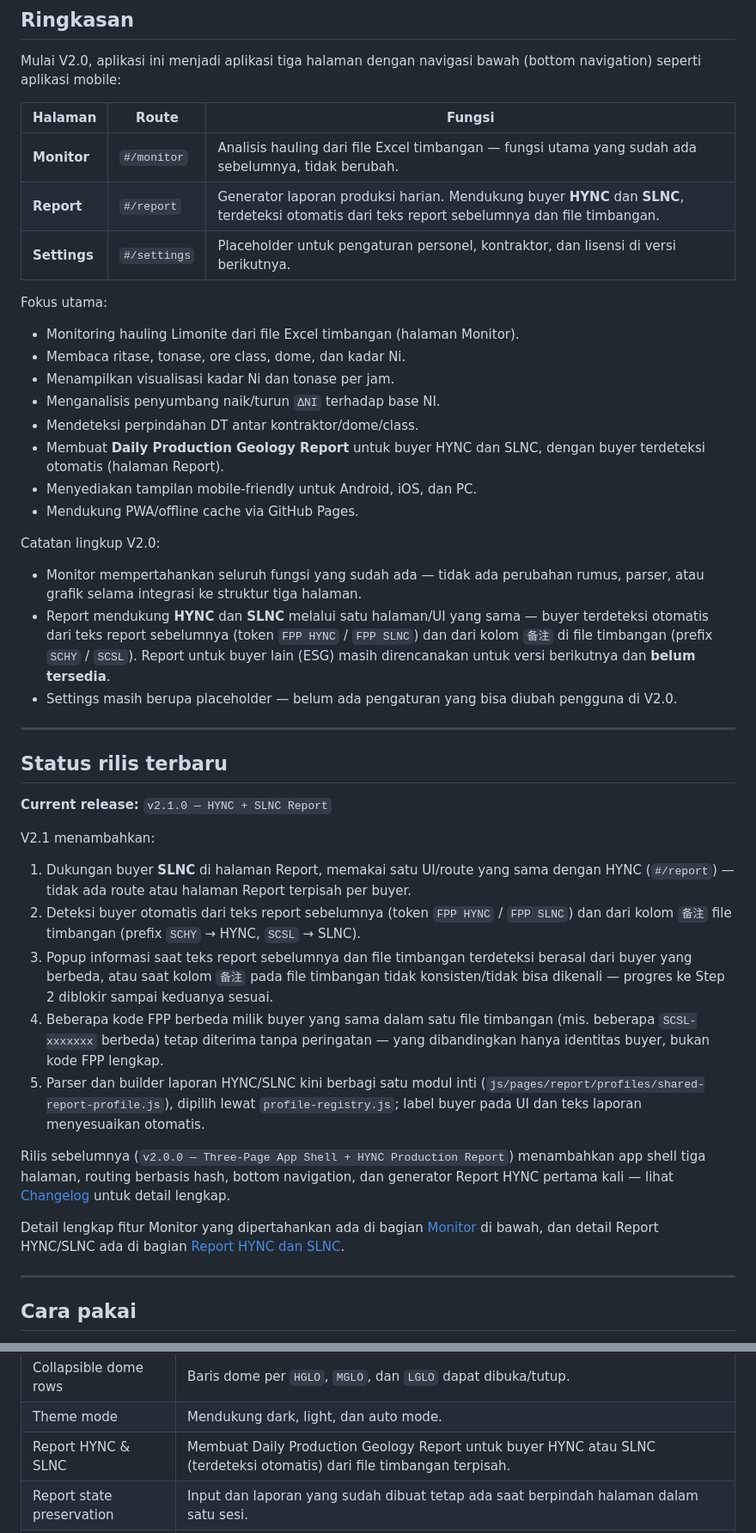
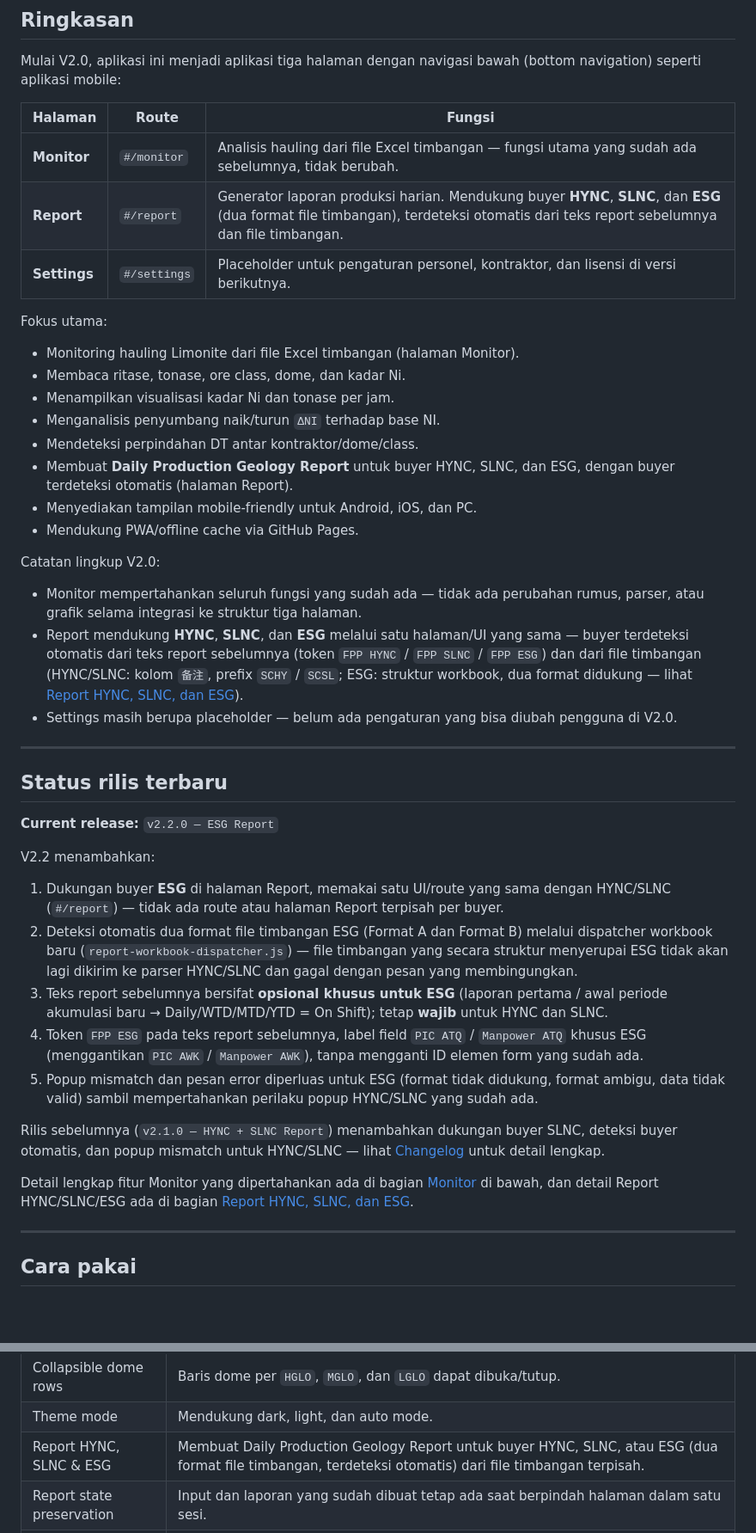
Before and after one commit to slimutebal/hpal-production-monitor, a Markdown page: README.md, 2 parts joined by grey strips. Shown at 86% size. Drawn GitHub-style; blank space fills up the shorter version.

```diff
--- a/README.md
+++ b/README.md
@@ -13,7 +13,7 @@ Mulai V2.0, aplikasi ini menjadi aplikasi tiga halaman dengan navigasi bawah (bo
 | Halaman | Route | Fungsi |
 | --- | --- | --- |
 | **Monitor** | `#/monitor` | Analisis hauling dari file Excel timbangan — fungsi utama yang sudah ada sebelumnya, tidak berubah. |
-| **Report** | `#/report` | Generator laporan produksi harian. Mendukung buyer **HYNC** dan **SLNC**, terdeteksi otomatis dari teks report sebelumnya dan file timbangan. |
+| **Report** | `#/report` | Generator laporan produksi harian. Mendukung buyer **HYNC**, **SLNC**, dan **ESG** (dua format file timbangan), terdeteksi otomatis dari teks report sebelumnya dan file timbangan. |
 | **Settings** | `#/settings` | Placeholder untuk pengaturan personel, kontraktor, dan lisensi di versi berikutnya. |
 
 Fokus utama:
@@ -23,33 +23,33 @@ Fokus utama:
 - Menampilkan visualisasi kadar Ni dan tonase per jam.
 - Menganalisis penyumbang naik/turun `ΔNI` terhadap base NI.
 - Mendeteksi perpindahan DT antar kontraktor/dome/class.
-- Membuat **Daily Production Geology Report** untuk buyer HYNC dan SLNC, dengan buyer terdeteksi otomatis (halaman Report).
+- Membuat **Daily Production Geology Report** untuk buyer HYNC, SLNC, dan ESG, dengan buyer terdeteksi otomatis (halaman Report).
 - Menyediakan tampilan mobile-friendly untuk Android, iOS, dan PC.
 - Mendukung PWA/offline cache via GitHub Pages.
 
 Catatan lingkup V2.0:
 
 - Monitor mempertahankan seluruh fungsi yang sudah ada — tidak ada perubahan rumus, parser, atau grafik selama integrasi ke struktur tiga halaman.
-- Report mendukung **HYNC** dan **SLNC** melalui satu halaman/UI yang sama — buyer terdeteksi otomatis dari teks report sebelumnya (token `FPP HYNC` / `FPP SLNC`) dan dari kolom `备注` di file timbangan (prefix `SCHY` / `SCSL`). Report untuk buyer lain (ESG) masih direncanakan untuk versi berikutnya dan **belum tersedia**.
+- Report mendukung **HYNC**, **SLNC**, dan **ESG** melalui satu halaman/UI yang sama — buyer terdeteksi otomatis dari teks report sebelumnya (token `FPP HYNC` / `FPP SLNC` / `FPP ESG`) dan dari file timbangan (HYNC/SLNC: kolom `备注`, prefix `SCHY` / `SCSL`; ESG: struktur workbook, dua format didukung — lihat [Report HYNC, SLNC, dan ESG](#report-hync-slnc-dan-esg)).
 - Settings masih berupa placeholder — belum ada pengaturan yang bisa diubah pengguna di V2.0.
 
 ---
 
 ## Status rilis terbaru
 
-**Current release:** `v2.1.0 — HYNC + SLNC Report`
+**Current release:** `v2.2.0 — ESG Report`
 
-V2.1 menambahkan:
+V2.2 menambahkan:
 
-1. Dukungan buyer **SLNC** di halaman Report, memakai satu UI/route yang sama dengan HYNC (`#/report`) — tidak ada route atau halaman Report terpisah per buyer.
-2. Deteksi buyer otomatis dari teks report sebelumnya (token `FPP HYNC` / `FPP SLNC`) dan dari kolom `备注` file timbangan (prefix `SCHY` → HYNC, `SCSL` → SLNC).
-3. Popup informasi saat teks report sebelumnya dan file timbangan terdeteksi berasal dari buyer yang berbeda, atau saat kolom `备注` pada file timbangan tidak konsisten/tidak bisa dikenali — progres ke Step 2 diblokir sampai keduanya sesuai.
-4. Beberapa kode FPP berbeda milik buyer yang sama dalam satu file timbangan (mis. beberapa `SCSL-xxxxxxx` berbeda) tetap diterima tanpa peringatan — yang dibandingkan hanya identitas buyer, bukan kode FPP lengkap.
-5. Parser dan builder laporan HYNC/SLNC kini berbagi satu modul inti (`js/pages/report/profiles/shared-report-profile.js`), dipilih lewat `profile-registry.js`; label buyer pada UI dan teks laporan menyesuaikan otomatis.
+1. Dukungan buyer **ESG** di halaman Report, memakai satu UI/route yang sama dengan HYNC/SLNC (`#/report`) — tidak ada route atau halaman Report terpisah per buyer.
+2. Deteksi otomatis dua format file timbangan ESG (Format A dan Format B) melalui dispatcher workbook baru (`report-workbook-dispatcher.js`) — file timbangan yang secara struktur menyerupai ESG tidak akan lagi dikirim ke parser HYNC/SLNC dan gagal dengan pesan yang membingungkan.
+3. Teks report sebelumnya bersifat **opsional khusus untuk ESG** (laporan pertama / awal periode akumulasi baru → Daily/WTD/MTD/YTD = On Shift); tetap **wajib** untuk HYNC dan SLNC.
+4. Token `FPP ESG` pada teks report sebelumnya, label field `PIC ATQ` / `Manpower ATQ` khusus ESG (menggantikan `PIC AWK` / `Manpower AWK`), tanpa mengganti ID elemen form yang sudah ada.
+5. Popup mismatch dan pesan error diperluas untuk ESG (format tidak didukung, format ambigu, data tidak valid) sambil mempertahankan perilaku popup HYNC/SLNC yang sudah ada.
 
-Rilis sebelumnya (`v2.0.0 — Three-Page App Shell + HYNC Production Report`) menambahkan app shell tiga halaman, routing berbasis hash, bottom navigation, dan generator Report HYNC pertama kali — lihat [Changelog](#changelog) untuk detail lengkap.
+Rilis sebelumnya (`v2.1.0 — HYNC + SLNC Report`) menambahkan dukungan buyer SLNC, deteksi buyer otomatis, dan popup mismatch untuk HYNC/SLNC — lihat [Changelog](#changelog) untuk detail lengkap.
 
-Detail lengkap fitur Monitor yang dipertahankan ada di bagian [Monitor](#monitor) di bawah, dan detail Report HYNC/SLNC ada di bagian [Report HYNC dan SLNC](#report-hync-dan-slnc).
+Detail lengkap fitur Monitor yang dipertahankan ada di bagian [Monitor](#monitor) di bawah, dan detail Report HYNC/SLNC/ESG ada di bagian [Report HYNC, SLNC, dan ESG](#report-hync-slnc-dan-esg).
 
 ---
 
@@ -358,7 +372,7 @@ lainnya    → MGLO
 | Perpindahan DT | Menampilkan indikasi perpindahan DT antar dome/class/kontraktor. |
 | Collapsible dome rows | Baris dome per `HGLO`, `MGLO`, dan `LGLO` dapat dibuka/tutup. |
 | Theme mode | Mendukung dark, light, dan auto mode. |
-| Report HYNC & SLNC | Membuat Daily Production Geology Report untuk buyer HYNC atau SLNC (terdeteksi otomatis) dari file timbangan terpisah. |
+| Report HYNC, SLNC & ESG | Membuat Daily Production Geology Report untuk buyer HYNC, SLNC, atau ESG (dua format file timbangan, terdeteksi otomatis) dari file timbangan terpisah. |
 | Report state preservation | Input dan laporan yang sudah dibuat tetap ada saat berpindah halaman dalam satu sesi. |
 | Settings placeholder | Reserved untuk pengaturan personel, kontraktor, dan lisensi di versi berikutnya. |
 | PWA/offline | Bisa dipasang ke Home Screen/desktop dan digunakan kembali dari cache. |
```
Also changed, not shown: other parts of README.md (+59 -24 lines), docs/V2.1_HYNC_SLNC_REPORT_ARCHITECTURE.md (+8 -0 lines), docs/V2.2_ESG_REPORT_ARCHITECTURE.md (added, +200 -0 lines).
